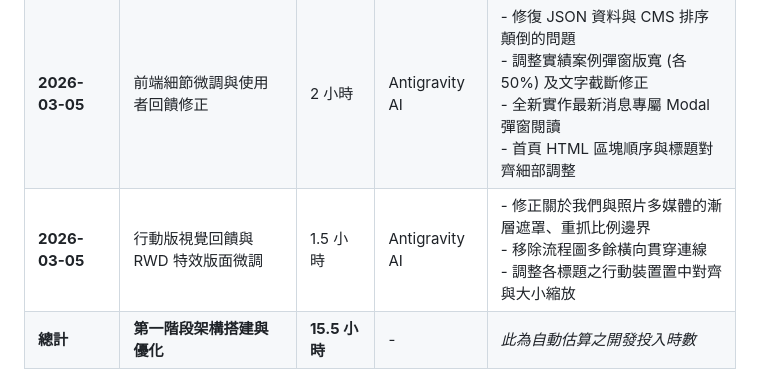
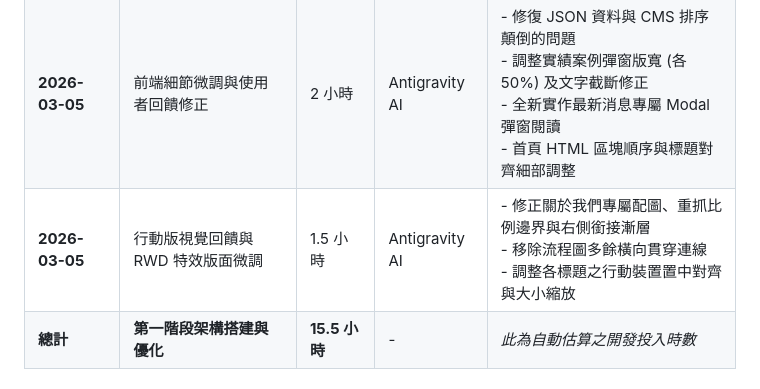
Before and after one commit to ric309xx/SunEnergy, a Markdown page: timesheet.md, the part around the change. Rendered like a GitHub page.

```diff
--- a/timesheet.md
+++ b/timesheet.md
@@ -11,7 +11,7 @@
 | **2026-03-03** | 聯絡表單升級與工作流建置 | 2 小時 | Antigravity AI | - 設計 Apple 質感表單與串接 Netlify Forms<br>- 同步 CMS 資料排序邏輯與簡化介面<br>- 建立 `/wrapup` 自動結算流程 |
 | **2026-03-04** | 介面重新設計與多圖架構開發 | 3 小時 | Antigravity AI | - 建立首頁捲動淡入動畫 (Scroll Reveal)<br>- 重新設計「服務流程」為高質感深色卡片<br>- 升級 CMS 支援多圖相簿與修改實績案例排版<br>- 開發年發電量自動估算機制 |
 | **2026-03-05** | 前端細節微調與使用者回饋修正 | 2 小時 | Antigravity AI | - 修復 JSON 資料與 CMS 排序顛倒的問題<br>- 調整實績案例彈窗版寬 (各 50%) 及文字截斷修正<br>- 全新實作最新消息專屬 Modal 彈窗閱讀<br>- 首頁 HTML 區塊順序與標題對齊細部調整 |
-| **2026-03-05** | 行動版視覺回饋與 RWD 特效版面微調 | 1.5 小時 | Antigravity AI | - 修正關於我們與照片多媒體的漸層遮罩、重抓比例邊界<br>- 移除流程圖多餘橫向貫穿連線<br>- 調整各標題之行動裝置置中對齊與大小縮放 |
+| **2026-03-05** | 行動版視覺回饋與 RWD 特效版面微調 | 1.5 小時 | Antigravity AI | - 修正關於我們專屬配圖、重抓比例邊界與右側銜接漸層<br>- 移除流程圖多餘橫向貫穿連線<br>- 調整各標題之行動裝置置中對齊與大小縮放 |
 | **總計** | **第一階段架構搭建與優化** | **15.5 小時** | - | *此為自動估算之開發投入時數* |
 
 ## 二、專案費用與收支紀錄 (Project Expenses)
```
Also changed, not shown: CHANGELOG.md (+1 -1 lines), task.md (+1 -1 lines).
